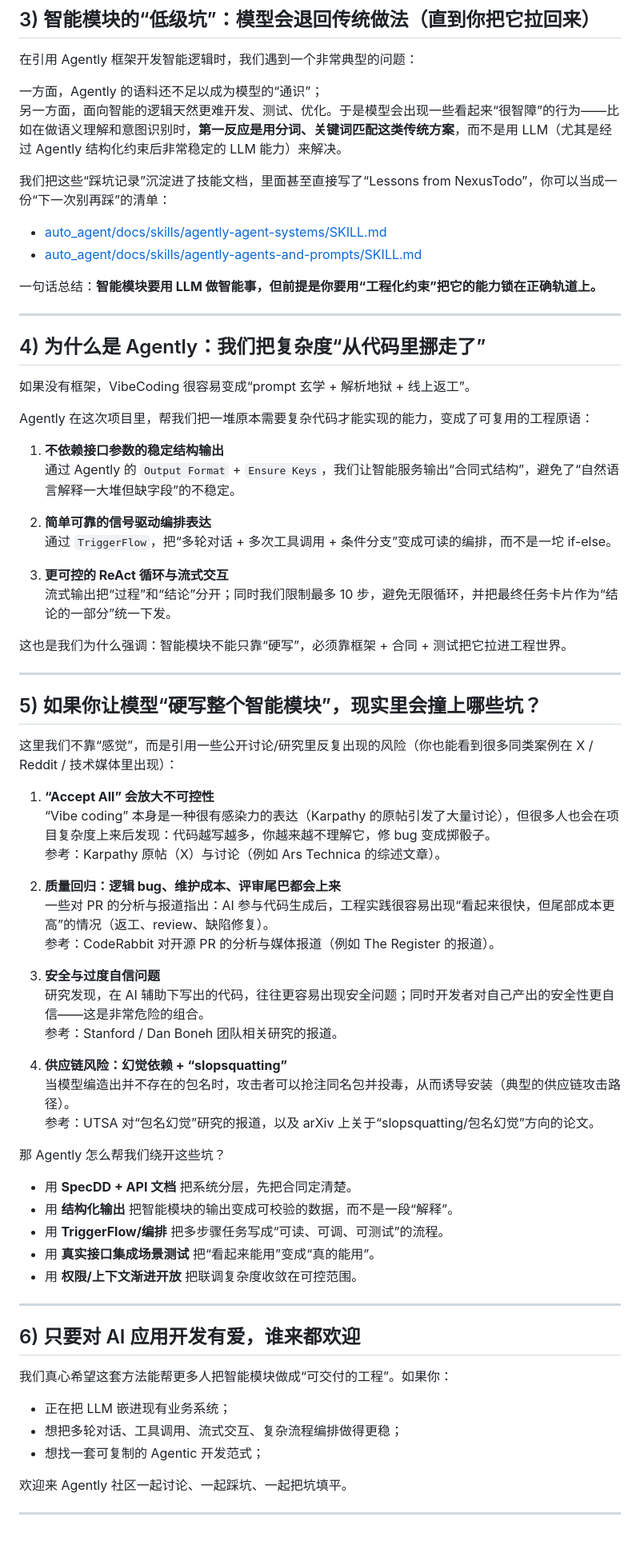
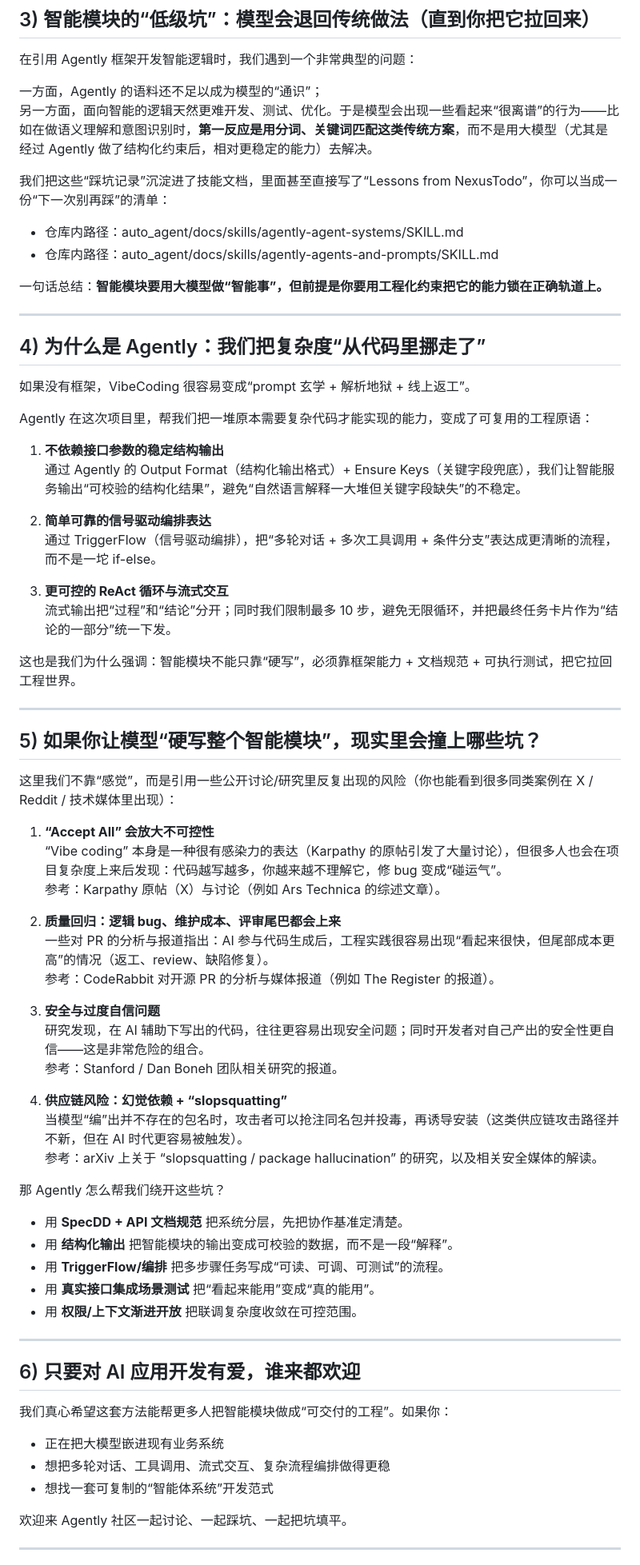
Before and after one commit to AgentEra/Agently-NexusTodo, a Markdown page: docs/wechat-article_cn.md, the part around one of its changes. Shown at 80% size. Rendered like a GitHub page; blank space fills up the shorter version.

Commit message:
docs: wechat-friendly cn article wording and non-clickable links

```diff
--- a/docs/wechat-article_cn.md
+++ b/docs/wechat-article_cn.md
@@ -56,13 +58,13 @@
 在引用 Agently 框架开发智能逻辑时，我们遇到一个非常典型的问题：
 
 一方面，Agently 的语料还不足以成为模型的“通识”；
-另一方面，面向智能的逻辑天然更难开发、测试、优化。于是模型会出现一些看起来“很智障”的行为——比如在做语义理解和意图识别时，**第一反应是用分词、关键词匹配这类传统方案**，而不是用 LLM（尤其是经过 Agently 结构化约束后非常稳定的 LLM 能力）来解决。
+另一方面，面向智能的逻辑天然更难开发、测试、优化。于是模型会出现一些看起来“很离谱”的行为——比如在做语义理解和意图识别时，**第一反应是用分词、关键词匹配这类传统方案**，而不是用大模型（尤其是经过 Agently 做了结构化约束后，相对更稳定的能力）去解决。
 
 我们把这些“踩坑记录”沉淀进了技能文档，里面甚至直接写了“Lessons from NexusTodo”，你可以当成一份“下一次别再踩”的清单：
-- [auto_agent/docs/skills/agently-agent-systems/SKILL.md](auto_agent/docs/skills/agently-agent-systems/SKILL.md)
-- [auto_agent/docs/skills/agently-agents-and-prompts/SKILL.md](auto_agent/docs/skills/agently-agents-and-prompts/SKILL.md)
+- 仓库内路径：auto_agent/docs/skills/agently-agent-systems/SKILL.md
+- 仓库内路径：auto_agent/docs/skills/agently-agents-and-prompts/SKILL.md
 
-一句话总结：**智能模块要用 LLM 做智能事，但前提是你要用“工程化约束”把它的能力锁在正确轨道上。**
+一句话总结：**智能模块要用大模型做“智能事”，但前提是你要用工程化约束把它的能力锁在正确轨道上。**
 
 ---
 
@@ -73,15 +75,15 @@
 Agently 在这次项目里，帮我们把一堆原本需要复杂代码才能实现的能力，变成了可复用的工程原语：
 
 1) **不依赖接口参数的稳定结构输出**
-通过 Agently 的 `Output Format` + `Ensure Keys`，我们让智能服务输出“合同式结构”，避免了“自然语言解释一大堆但缺字段”的不稳定。
+通过 Agently 的 Output Format（结构化输出格式）+ Ensure Keys（关键字段兜底），我们让智能服务输出“可校验的结构化结果”，避免“自然语言解释一大堆但关键字段缺失”的不稳定。
 
 2) **简单可靠的信号驱动编排表达**
-通过 `TriggerFlow`，把“多轮对话 + 多次工具调用 + 条件分支”变成可读的编排，而不是一坨 if-else。
+通过 TriggerFlow（信号驱动编排），把“多轮对话 + 多次工具调用 + 条件分支”表达成更清晰的流程，而不是一坨 if-else。
 
 3) **更可控的 ReAct 循环与流式交互**
 流式输出把“过程”和“结论”分开；同时我们限制最多 10 步，避免无限循环，并把最终任务卡片作为“结论的一部分”统一下发。
 
-这也是我们为什么强调：智能模块不能只靠“硬写”，必须靠框架 + 合同 + 测试把它拉进工程世界。
+这也是我们为什么强调：智能模块不能只靠“硬写”，必须靠框架能力 + 文档规范 + 可执行测试，把它拉回工程世界。
 
 ---
 
@@ -90,7 +92,7 @@ Agently 在这次项目里，帮我们把一堆原本需要复杂代码才能实
 这里我们不靠“感觉”，而是引用一些公开讨论/研究里反复出现的风险（你也能看到很多同类案例在 X / Reddit / 技术媒体里出现）：
 
 1) **“Accept All” 会放大不可控性**
-“Vibe coding” 本身是一种很有感染力的表达（Karpathy 的原帖引发了大量讨论），但很多人也会在项目复杂度上来后发现：代码越写越多，你越来越不理解它，修 bug 变成掷骰子。
+“Vibe coding” 本身是一种很有感染力的表达（Karpathy 的原帖引发了大量讨论），但很多人也会在项目复杂度上来后发现：代码越写越多，你越来越不理解它，修 bug 变成“碰运气”。
 参考：Karpathy 原帖（X）与讨论（例如 Ars Technica 的综述文章）。
 
 2) **质量回归：逻辑 bug、维护成本、评审尾巴都会上来**
@@ -102,12 +104,12 @@ Agently 在这次项目里，帮我们把一堆原本需要复杂代码才能实
 参考：Stanford / Dan Boneh 团队相关研究的报道。
 
 4) **供应链风险：幻觉依赖 + “slopsquatting”**
-当模型编造出并不存在的包名时，攻击者可以抢注同名包并投毒，从而诱导安装（典型的供应链攻击路径）。
-参考：UTSA 对“包名幻觉”研究的报道，以及 arXiv 上关于“slopsquatting/包名幻觉”方向的论文。
+当模型“编”出并不存在的包名时，攻击者可以抢注同名包并投毒，再诱导安装（这类供应链攻击路径并不新，但在 AI 时代更容易被触发）。
+参考：arXiv 上关于 “slopsquatting / package hallucination” 的研究，以及相关安全媒体的解读。
 
 那 Agently 怎么帮我们绕开这些坑？
 
-- 用 **SpecDD + API 文档** 把系统分层，先把合同定清楚。
+- 用 **SpecDD + API 文档规范** 把系统分层，先把协作基准定清楚。
 - 用 **结构化输出** 把智能模块的输出变成可校验的数据，而不是一段“解释”。
 - 用 **TriggerFlow/编排** 把多步骤任务写成“可读、可调、可测试”的流程。
 - 用 **真实接口集成场景测试** 把“看起来能用”变成“真的能用”。
@@ -118,9 +120,9 @@ Agently 在这次项目里，帮我们把一堆原本需要复杂代码才能实
 ## 6) 只要对 AI 应用开发有爱，谁来都欢迎
 
 我们真心希望这套方法能帮更多人把智能模块做成“可交付的工程”。如果你：
-- 正在把 LLM 嵌进现有业务系统；
-- 想把多轮对话、工具调用、流式交互、复杂流程编排做得更稳；
-- 想找一套可复制的 Agentic 开发范式；
+- 正在把大模型嵌进现有业务系统
+- 想把多轮对话、工具调用、流式交互、复杂流程编排做得更稳
+- 想找一套可复制的“智能体系统”开发范式
 
 欢迎来 Agently 社区一起讨论、一起踩坑、一起把坑填平。
 
```
Also changed, not shown: other parts of docs/wechat-article_cn.md (+22 -20 lines).
